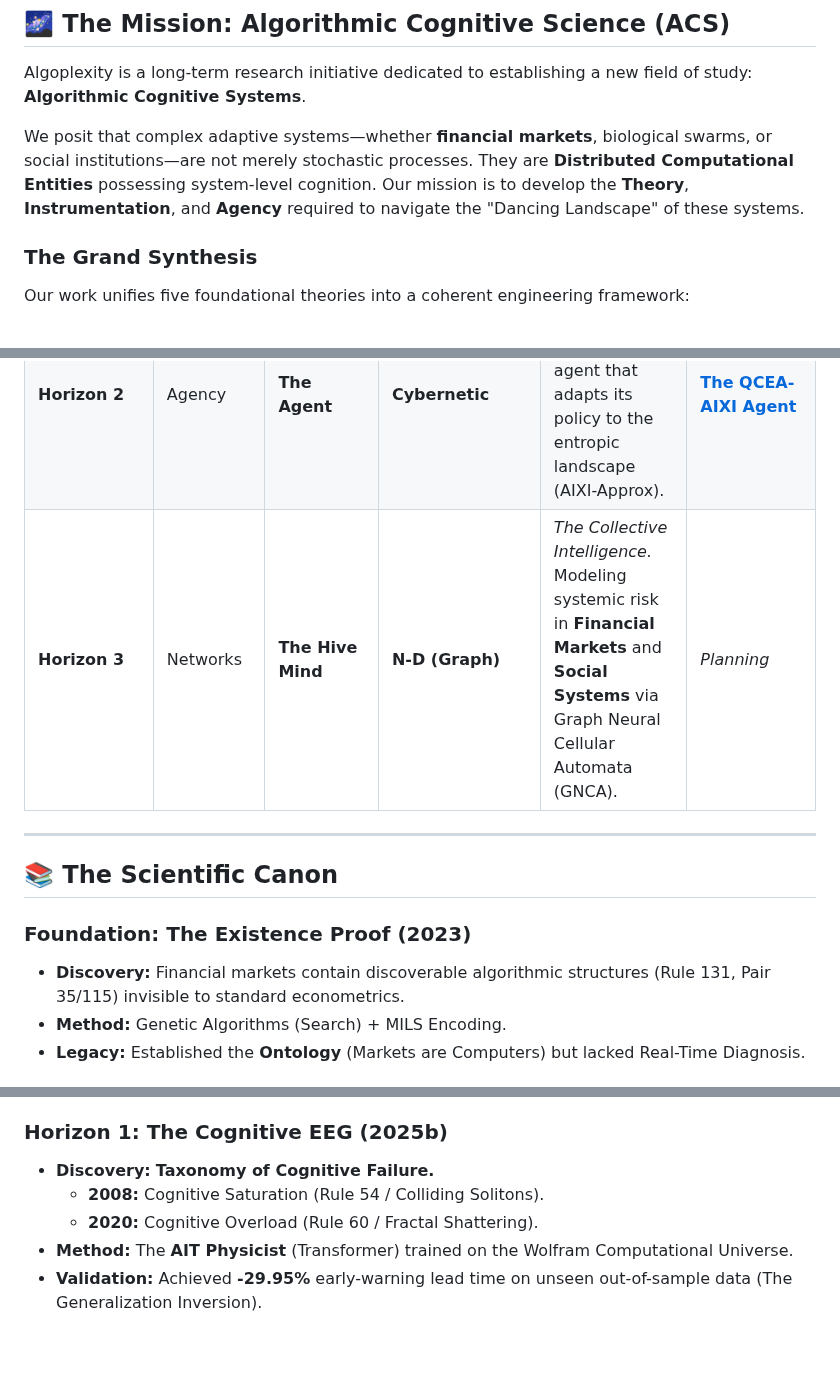
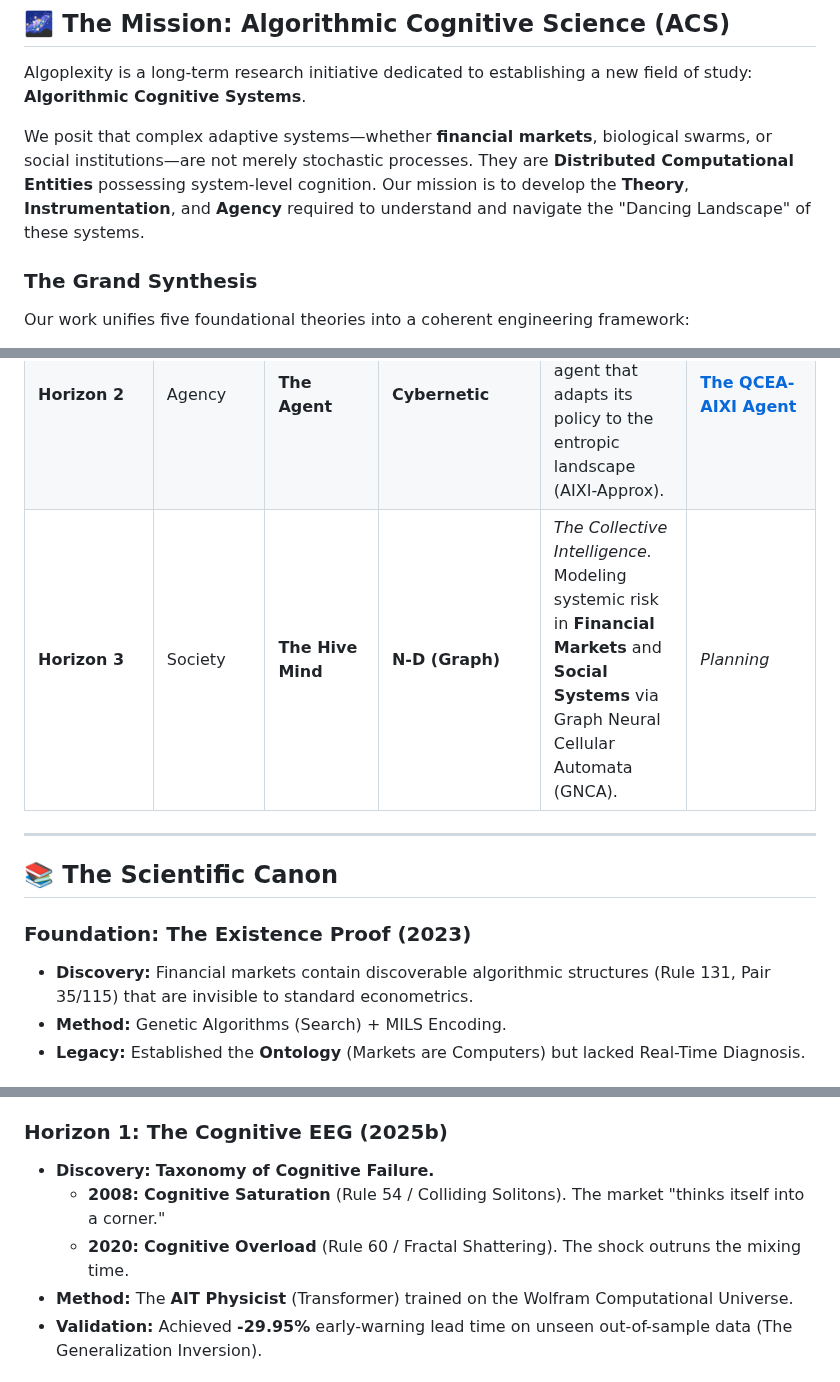
Before and after one commit to algoplexity/algoplexity, a Markdown page: README.md, 3 parts joined by grey strips. GitHub-like rendering; blank space fills up the shorter version.

```diff
--- a/README.md
+++ b/README.md
@@ -9,7 +9,7 @@
 ## 🌌 The Mission: Algorithmic Cognitive Science (ACS)
 Algoplexity is a long-term research initiative dedicated to establishing a new field of study: **Algorithmic Cognitive Systems**.
 
-We posit that complex adaptive systems—whether **financial markets**, biological swarms, or social institutions—are not merely stochastic processes. They are **Distributed Computational Entities** possessing system-level cognition. Our mission is to develop the **Theory**, **Instrumentation**, and **Agency** required to navigate the "Dancing Landscape" of these systems.
+We posit that complex adaptive systems—whether **financial markets**, biological swarms, or social institutions—are not merely stochastic processes. They are **Distributed Computational Entities** possessing system-level cognition. Our mission is to develop the **Theory**, **Instrumentation**, and **Agency** required to understand and navigate the "Dancing Landscape" of these systems.
 
 ### The Grand Synthesis
 Our work unifies five foundational theories into a coherent engineering framework:
@@ -31,14 +31,14 @@ We are executing a **"Reduction-Synthesis"** cycle: zooming in from the macro-sw
 | **Horizon 0** | Sensation | **The Nerve** | **1-D (Time)** | *The Somatic Marker.* Falsifying statistical models; validating that "Pain" (Predictive Error) signals instability. | [**The Coherence Meter**](https://github.com/algoplexity/Coherence-Meter) |
 | **Horizon 1** | Perception | **The Neuron** | **1-D (Time)** | *The Cognitive EEG.* Decoding the "State of Mind" (Solitons vs Fractals) using the AIT Physicist. | [**Comp. Phase Transitions**](https://github.com/algoplexity/computational-phase-transitions) |
 | **Horizon 2** | Agency | **The Agent** | **Cybernetic** | *The Reflective Mind.* An autonomous agent that adapts its policy to the entropic landscape (AIXI-Approx). | [**The QCEA-AIXI Agent**](https://github.com/algoplexity/qcea-aixi-agent) |
-| **Horizon 3** | Networks | **The Hive Mind** | **N-D (Graph)** | *The Collective Intelligence.* Modeling systemic risk in **Financial Markets** and **Social Systems** via Graph Neural Cellular Automata (GNCA). | *Planning* |
+| **Horizon 3** | Society | **The Hive Mind** | **N-D (Graph)** | *The Collective Intelligence.* Modeling systemic risk in **Financial Markets** and **Social Systems** via Graph Neural Cellular Automata (GNCA). | *Planning* |
 
 ---
 
 ## 📚 The Scientific Canon
 
 ### **Foundation: The Existence Proof (2023)**
-*   **Discovery:** Financial markets contain discoverable algorithmic structures (Rule 131, Pair 35/115) invisible to standard econometrics.
+*   **Discovery:** Financial markets contain discoverable algorithmic structures (Rule 131, Pair 35/115) that are invisible to standard econometrics.
 *   **Method:** Genetic Algorithms (Search) + MILS Encoding.
 *   **Legacy:** Established the **Ontology** (Markets are Computers) but lacked Real-Time Diagnosis.
 
@@ -49,8 +49,8 @@ We are executing a **"Reduction-Synthesis"** cycle: zooming in from the macro-sw
 
 ### **Horizon 1: The Cognitive EEG (2025b)**
 *   **Discovery:** **Taxonomy of Cognitive Failure.**
-    *   **2008:** Cognitive Saturation (Rule 54 / Colliding Solitons).
-    *   **2020:** Cognitive Overload (Rule 60 / Fractal Shattering).
+    *   **2008:** **Cognitive Saturation** (Rule 54 / Colliding Solitons). The market "thinks itself into a corner."
+    *   **2020:** **Cognitive Overload** (Rule 60 / Fractal Shattering). The shock outruns the mixing time.
 *   **Method:** The **AIT Physicist** (Transformer) trained on the Wolfram Computational Universe.
 *   **Validation:** Achieved **-29.95%** early-warning lead time on unseen out-of-sample data (The Generalization Inversion).
 
```
Also changed, not shown: other parts of README.md (+31 -7 lines).
